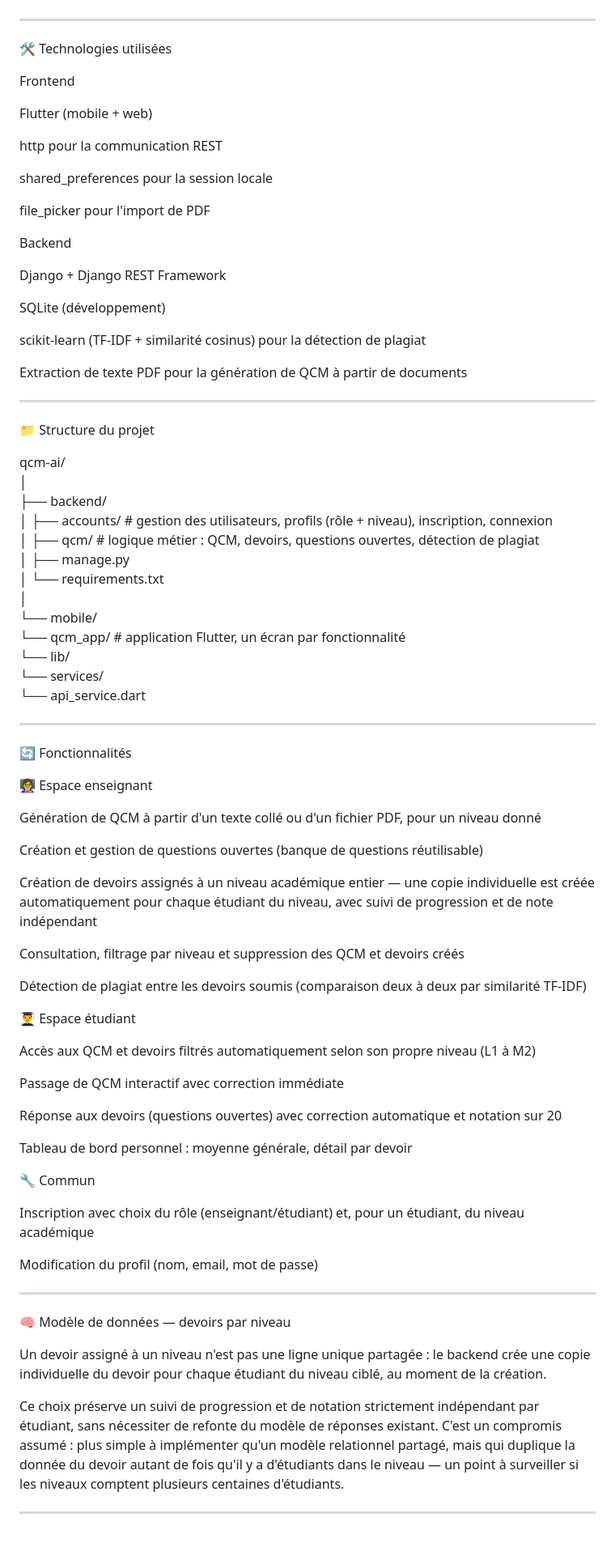
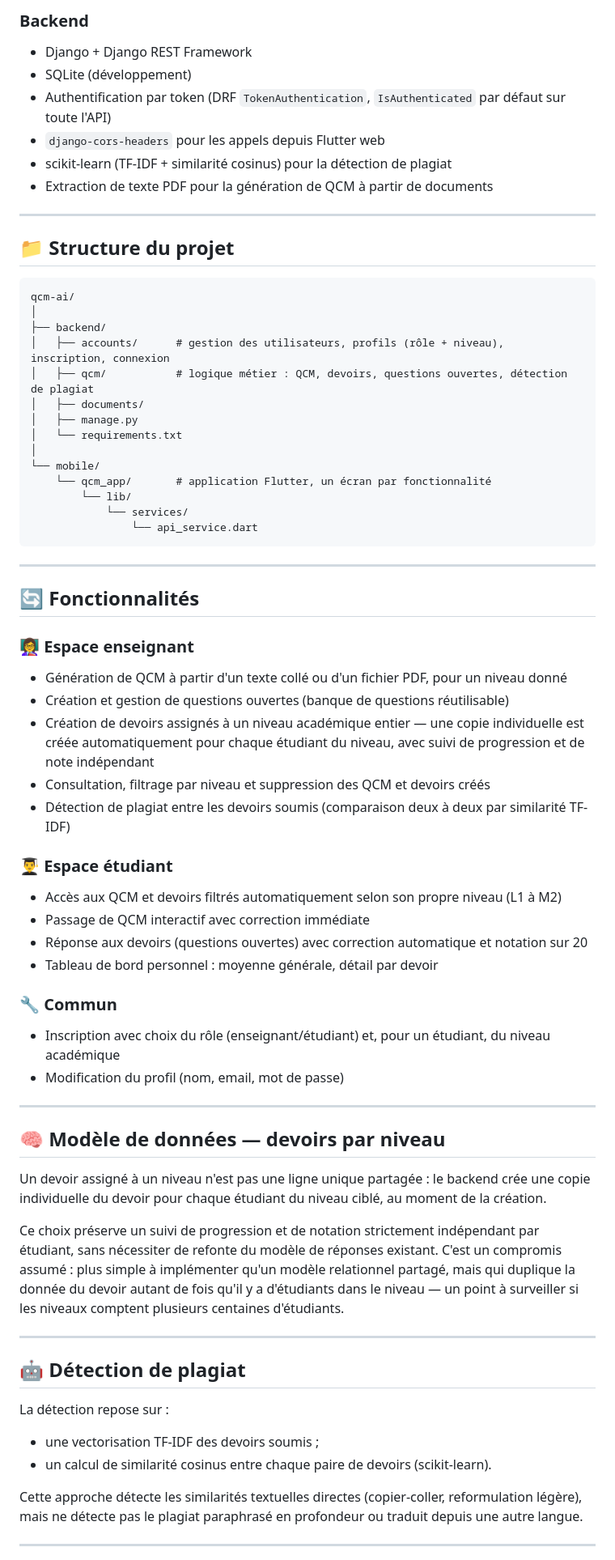
Before and after one commit to Ranto-nyaina/DevMobile_qcm_IA, a Markdown page: README.md, the part around one of its changes. Shown at 81% size. Rendered like a GitHub page; blank space fills up the shorter version.

Commit message:
Refactor README for better readability and structure
Updated README.md to improve formatting and structure, including section headers and bullet points for clarity.

````diff
--- a/README.md
+++ b/README.md
@@ -74,41 +79,24 @@ Le projet suit une architecture client/serveur classique :
 
+### Backend
+
+- Django + Django REST Framework
+- SQLite (développement)
+- Authentification par token (DRF `TokenAuthentication`, `IsAuthenticated` par défaut sur toute l'API)
+- `django-cors-headers` pour les appels depuis Flutter web
+- scikit-learn (TF-IDF + similarité cosinus) pour la détection de plagiat
+- Extraction de texte PDF pour la génération de QCM à partir de documents
 
 ---
 
-🛠️ Technologies utilisées
+## 📁 Structure du projet
 
-Frontend
-
-Flutter (mobile + web)
-
-http pour la communication REST
-
-shared_preferences pour la session locale
-
-file_picker pour l'import de PDF
-
-
-Backend
-
-Django + Django REST Framework
-
-SQLite (développement)
-
-scikit-learn (TF-IDF + similarité cosinus) pour la détection de plagiat
-
-Extraction de texte PDF pour la génération de QCM à partir de documents
-
-
-
----
-
-📁 Structure du projet
-
+```text
 qcm-ai/
 │
 ├── backend/
 │   ├── accounts/      # gestion des utilisateurs, profils (rôle + niveau), inscription, connexion
 │   ├── qcm/           # logique métier : QCM, devoirs, questions ouvertes, détection de plagiat
+│   ├── documents/
 │   ├── manage.py
 │   └── requirements.txt
 │
@@ -117,52 +105,50 @@ qcm-ai/
         └── lib/
             └── services/
                 └── api_service.dart
-
+```
 
 ---
 
-🔄 Fonctionnalités
+## 🔄 Fonctionnalités
 
-👩‍🏫 Espace enseignant
+### 👩‍🏫 Espace enseignant
 
-Génération de QCM à partir d'un texte collé ou d'un fichier PDF, pour un niveau donné
+- Génération de QCM à partir d'un texte collé ou d'un fichier PDF, pour un niveau donné
+- Création et gestion de questions ouvertes (banque de questions réutilisable)
+- Création de devoirs assignés à un niveau académique entier — une copie individuelle est créée automatiquement pour chaque étudiant du niveau, avec suivi de progression et de note indépendant
+- Consultation, filtrage par niveau et suppression des QCM et devoirs créés
+- Détection de plagiat entre les devoirs soumis (comparaison deux à deux par similarité TF-IDF)
 
-Création et gestion de questions ouvertes (banque de questions réutilisable)
+### 👨‍🎓 Espace étudiant
 
-Création de devoirs assignés à un niveau académique entier — une copie individuelle est créée automatiquement pour chaque étudiant du niveau, avec suivi de progression et de note indépendant
+- Accès aux QCM et devoirs filtrés automatiquement selon son propre niveau (L1 à M2)
+- Passage de QCM interactif avec correction immédiate
+- Réponse aux devoirs (questions ouvertes) avec correction automatique et notation sur 20
+- Tableau de bord personnel : moyenne générale, détail par devoir
 
-Consultation, filtrage par niveau et suppression des QCM et devoirs créés
+### 🔧 Commun
 
-Détection de plagiat entre les devoirs soumis (comparaison deux à deux par similarité TF-IDF)
-
-
-👨‍🎓 Espace étudiant
-
-Accès aux QCM et devoirs filtrés automatiquement selon son propre niveau (L1 à M2)
-
-Passage de QCM interactif avec correction immédiate
-
-Réponse aux devoirs (questions ouvertes) avec correction automatique et notation sur 20
-
-Tableau de bord personnel : moyenne générale, détail par devoir
-
-
-🔧 Commun
-
-Inscription avec choix du rôle (enseignant/étudiant) et, pour un étudiant, du niveau académique
-
-Modification du profil (nom, email, mot de passe)
-
-
+- Inscription avec choix du rôle (enseignant/étudiant) et, pour un étudiant, du niveau académique
+- Modification du profil (nom, email, mot de passe)
 
 ---
 
-🧠 Modèle de données — devoirs par niveau
+## 🧠 Modèle de données — devoirs par niveau
 
 Un devoir assigné à un niveau n'est pas une ligne unique partagée : le backend crée une copie individuelle du devoir pour chaque étudiant du niveau ciblé, au moment de la création.
 
 Ce choix préserve un suivi de progression et de notation strictement indépendant par étudiant, sans nécessiter de refonte du modèle de réponses existant. C'est un compromis assumé : plus simple à implémenter qu'un modèle relationnel partagé, mais qui duplique la donnée du devoir autant de fois qu'il y a d'étudiants dans le niveau — un point à surveiller si les niveaux comptent plusieurs centaines d'étudiants.
 
+---
+
+## 🤖 Détection de plagiat
+
+La détection repose sur :
+
+- une vectorisation TF-IDF des devoirs soumis ;
+- un calcul de similarité cosinus entre chaque paire de devoirs (scikit-learn).
+
+Cette approche détecte les similarités textuelles directes (copier-coller, reformulation légère), mais ne détecte pas le plagiat paraphrasé en profondeur ou traduit depuis une autre langue.
 
 ---
 
````
Also changed, not shown: other parts of README.md (+111 -213 lines).
